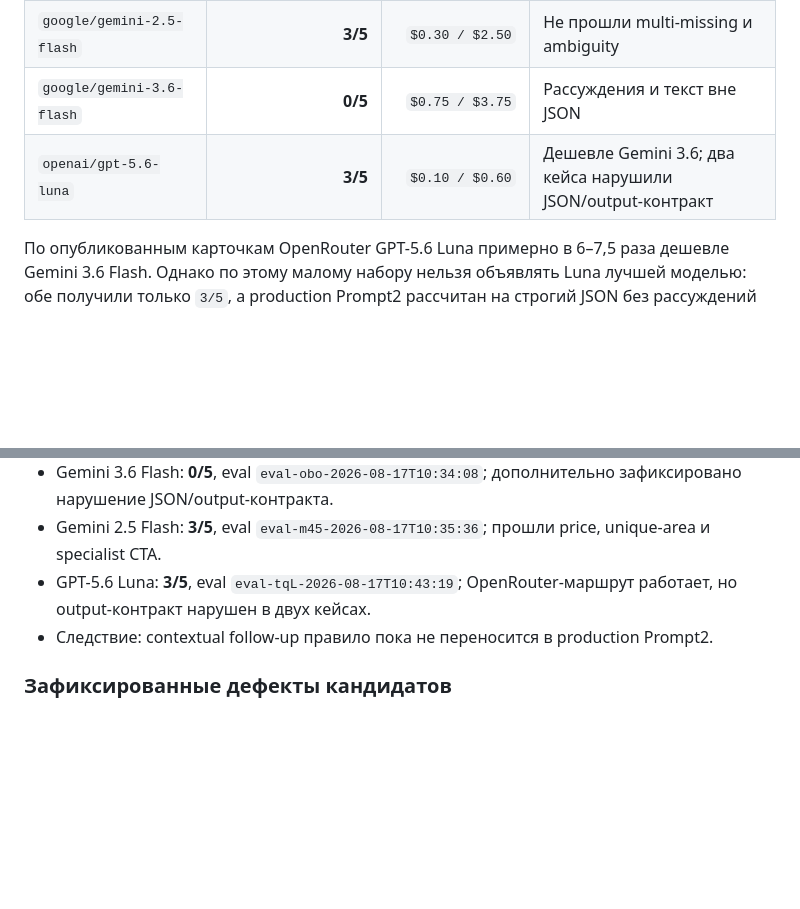
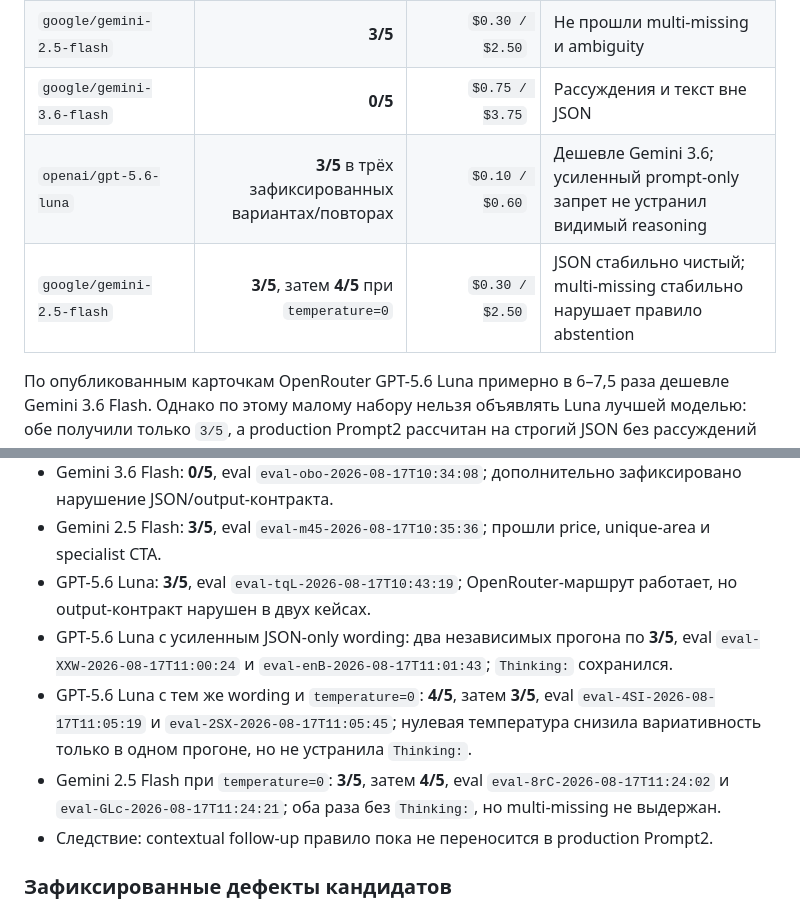
Before and after one commit to dmegabyte/novostroy-bot, a Markdown page: docs/NMBOT_V6_TESTING.md, 2 parts joined by grey strips. Rendered like a GitHub page; blank space fills up the shorter version.

```diff
--- a/docs/NMBOT_V6_TESTING.md
+++ b/docs/NMBOT_V6_TESTING.md
@@ -72,7 +78,8 @@ Prompt-уровни тратят токены и требуют одноврем
 | `google/gemini-3.1-flash-lite-preview` | **5/5**, затем повтор **3/5** | `$0.25 / $1.50` | Нестабильный результат; в production не переносить новый candidate |
 | `google/gemini-2.5-flash` | **3/5** | `$0.30 / $2.50` | Не прошли multi-missing и ambiguity |
 | `google/gemini-3.6-flash` | **0/5** | `$0.75 / $3.75` | Рассуждения и текст вне JSON |
-| `openai/gpt-5.6-luna` | **3/5** | `$0.10 / $0.60` | Дешевле Gemini 3.6; два кейса нарушили JSON/output-контракт |
+| `openai/gpt-5.6-luna` | **3/5** в трёх зафиксированных вариантах/повторах | `$0.10 / $0.60` | Дешевле Gemini 3.6; усиленный prompt-only запрет не устранил видимый reasoning |
+| `google/gemini-2.5-flash` | **3/5**, затем **4/5** при `temperature=0` | `$0.30 / $2.50` | JSON стабильно чистый; multi-missing стабильно нарушает правило abstention |
 
 По опубликованным карточкам OpenRouter GPT-5.6 Luna примерно в 6–7,5 раза
 дешевле Gemini 3.6 Flash. Однако по этому малому набору нельзя объявлять Luna
@@ -88,6 +95,9 @@ Prompt-уровни тратят токены и требуют одноврем
 - Gemini 3.6 Flash: **0/5**, eval `eval-obo-2026-08-17T10:34:08`; дополнительно зафиксировано нарушение JSON/output-контракта.
 - Gemini 2.5 Flash: **3/5**, eval `eval-m45-2026-08-17T10:35:36`; прошли price, unique-area и specialist CTA.
 - GPT-5.6 Luna: **3/5**, eval `eval-tqL-2026-08-17T10:43:19`; OpenRouter-маршрут работает, но output-контракт нарушен в двух кейсах.
+- GPT-5.6 Luna с усиленным JSON-only wording: два независимых прогона по **3/5**, eval `eval-XXW-2026-08-17T11:00:24` и `eval-enB-2026-08-17T11:01:43`; `Thinking:` сохранился.
+- GPT-5.6 Luna с тем же wording и `temperature=0`: **4/5**, затем **3/5**, eval `eval-4SI-2026-08-17T11:05:19` и `eval-2SX-2026-08-17T11:05:45`; нулевая температура снизила вариативность только в одном прогоне, но не устранила `Thinking:`.
+- Gemini 2.5 Flash при `temperature=0`: **3/5**, затем **4/5**, eval `eval-8rC-2026-08-17T11:24:02` и `eval-GLc-2026-08-17T11:24:21`; оба раза без `Thinking:`, но multi-missing не выдержан.
 - Следствие: contextual follow-up правило пока не переносится в production Prompt2.
 
 ### Зафиксированные дефекты кандидатов
```
Also changed, not shown: other parts of docs/NMBOT_V6_TESTING.md (+6 -0 lines).
